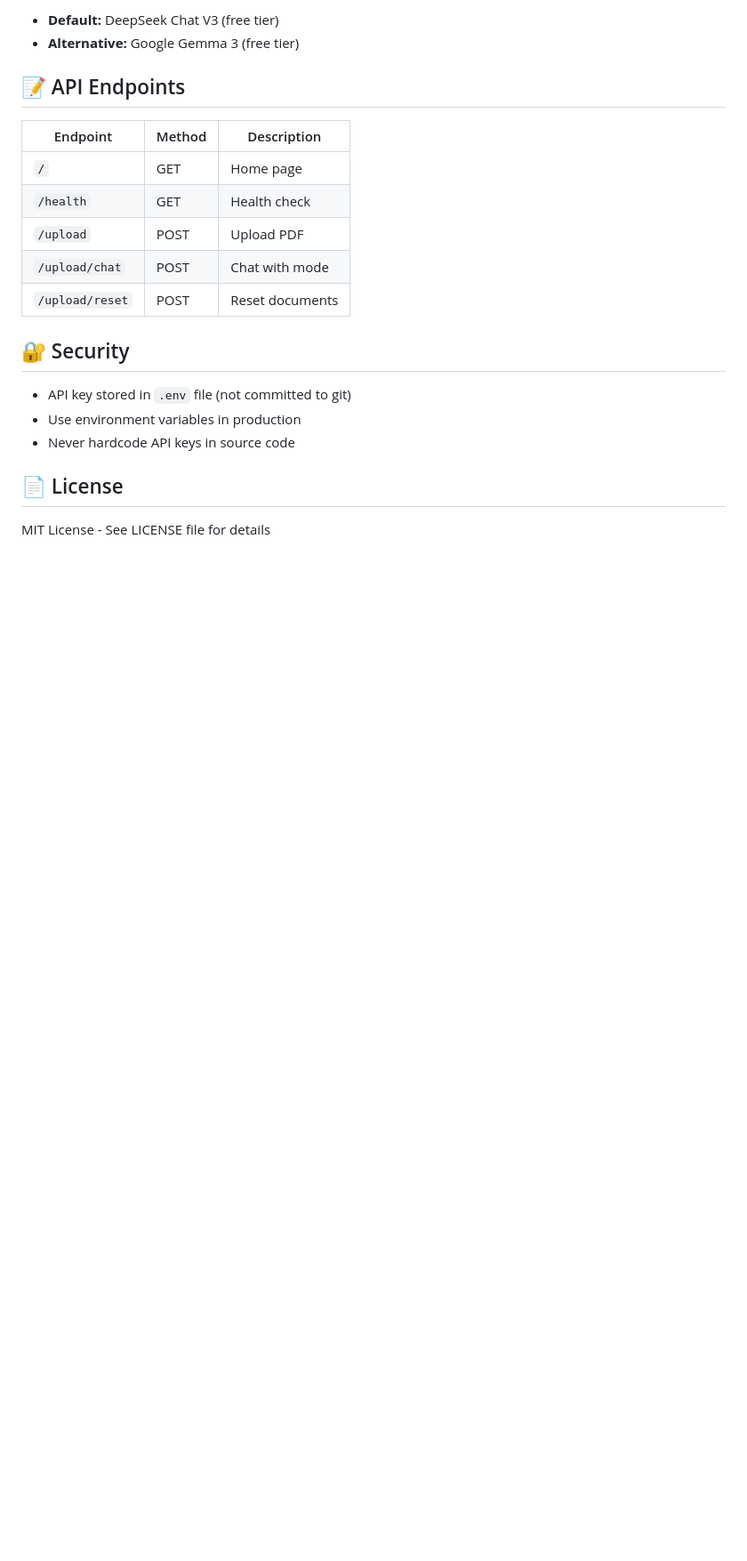
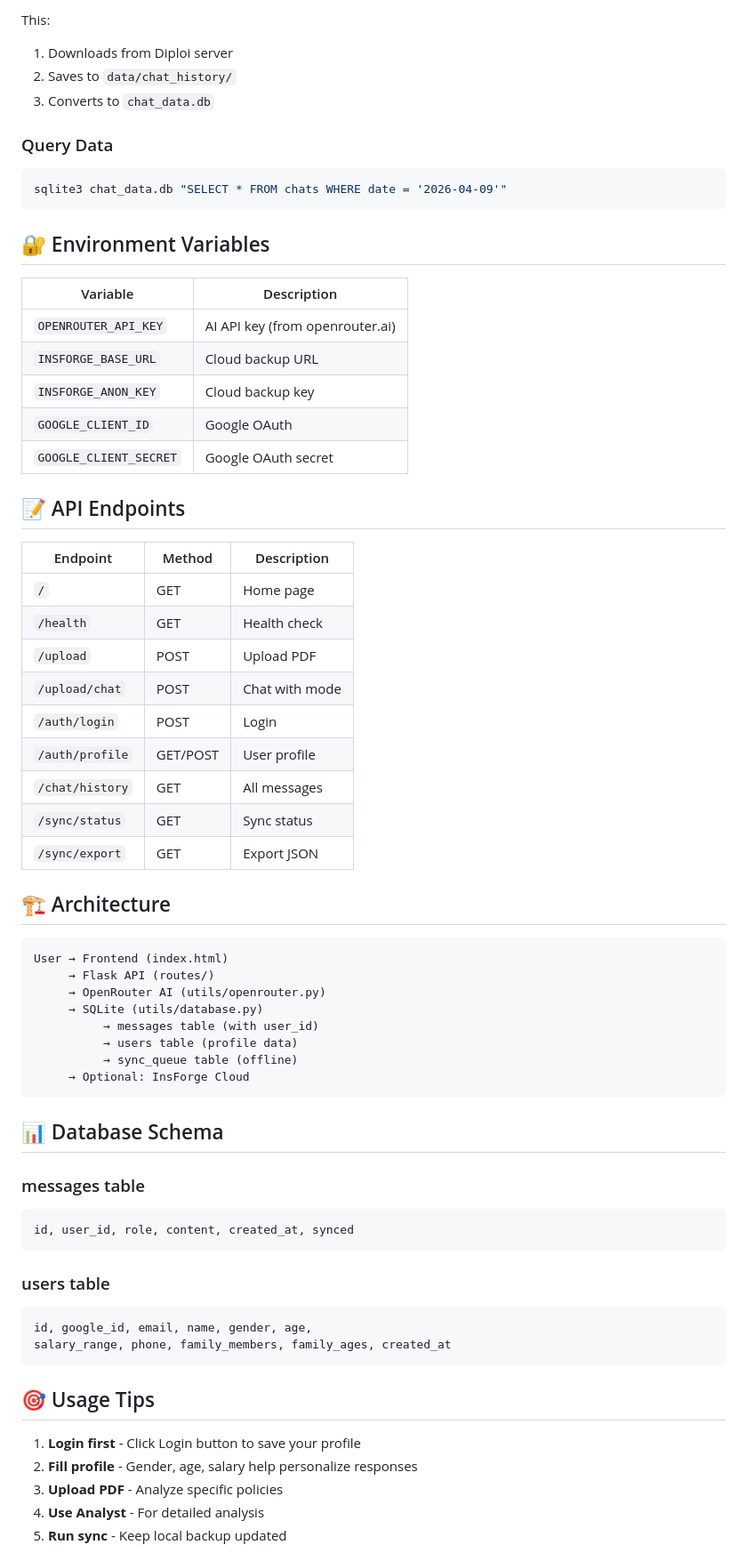
Before and after one commit to divakar2121/flask-chatbot, a Markdown page: README.md, the part around one of its changes. Shown at 89% size. GitHub-like rendering; blank space fills up the shorter version.

````diff
--- a/README.md
+++ b/README.md
@@ -144,6 +97,23 @@ def chat(messages, model="deepseek/deepseek-chat-v3"):
 
-- **Default:** DeepSeek Chat V3 (free tier)
-- **Alternative:** Google Gemma 3 (free tier)
+This:
+1. Downloads from Diploi server
+2. Saves to `data/chat_history/`
+3. Converts to `chat_data.db`
+
+### Query Data
+```bash
+sqlite3 chat_data.db "SELECT * FROM chats WHERE date = '2026-04-09'"
+```
+
+## 🔐 Environment Variables
+
+| Variable | Description |
+|----------|-------------|
+| `OPENROUTER_API_KEY` | AI API key (from openrouter.ai) |
+| `INSFORGE_BASE_URL` | Cloud backup URL |
+| `INSFORGE_ANON_KEY` | Cloud backup key |
+| `GOOGLE_CLIENT_ID` | Google OAuth |
+| `GOOGLE_CLIENT_SECRET` | Google OAuth secret |
 
 ## 📝 API Endpoints
 
@@ -153,14 +123,43 @@ def chat(messages, model="deepseek/deepseek-chat-v3"):
 | `/health` | GET | Health check |
 | `/upload` | POST | Upload PDF |
 | `/upload/chat` | POST | Chat with mode |
-| `/upload/reset` | POST | Reset documents |
+| `/auth/login` | POST | Login |
+| `/auth/profile` | GET/POST | User profile |
+| `/chat/history` | GET | All messages |
+| `/sync/status` | GET | Sync status |
+| `/sync/export` | GET | Export JSON |
 
-## 🔐 Security
+## 🏗️ Architecture
 
-- API key stored in `.env` file (not committed to git)
-- Use environment variables in production
-- Never hardcode API keys in source code
+```
+User → Frontend (index.html)
+     → Flask API (routes/)
+     → OpenRouter AI (utils/openrouter.py)
+     → SQLite (utils/database.py)
+          → messages table (with user_id)
+          → users table (profile data)
+          → sync_queue table (offline)
+     → Optional: InsForge Cloud
+```
 
-## 📄 License
+## 📊 Database Schema
 
-MIT License - See LICENSE file for details
+### messages table
+```sql
+id, user_id, role, content, created_at, synced
+```
+
+### users table
+```sql
+id, google_id, email, name, gender, age,
+salary_range, phone, family_members, family_ages, created_at
+```
+
+## 🎯 Usage Tips
+
+1. **Login first** - Click Login button to save your profile
+2. **Fill profile** - Gender, age, salary help personalize responses
+3. **Upload PDF** - Analyze specific policies
+4. **Use Analyst** - For detailed analysis
+5. **Run sync** - Keep local backup updated
+
````
Also changed, not shown: other parts of README.md (+85 -110 lines).
